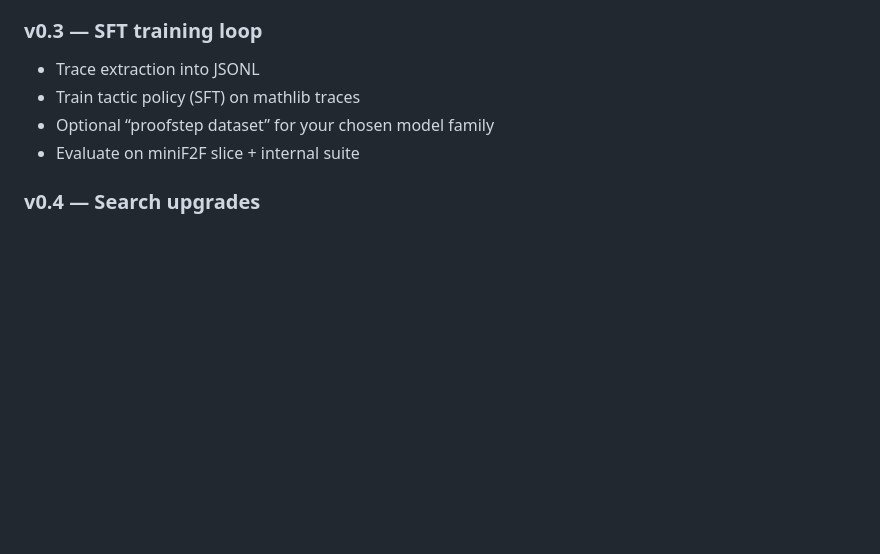
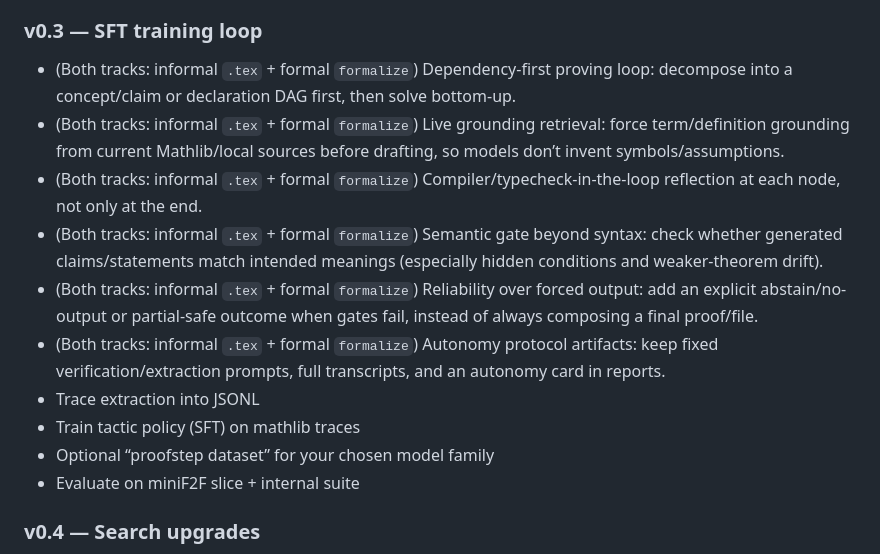
Before and after one commit to ulamai/ulamai, a Markdown page: readme.md, the part around the change. GitHub-like rendering; blank space fills up the shorter version.

Commit message:
docs: mark v0.3 roadmap as dual-track formal and informal

```diff
--- a/readme.md
+++ b/readme.md
@@ -692,6 +692,12 @@ Potential formalization pipeline (later v0.2.x, not active yet):
 - Add dedicated formalization regression tests (stalls, equivalence repair behavior, resume determinism, guardrail non-regression).
 
 ### v0.3 — SFT training loop
+- (Both tracks: informal `.tex` + formal `formalize`) Dependency-first proving loop: decompose into a concept/claim or declaration DAG first, then solve bottom-up.
+- (Both tracks: informal `.tex` + formal `formalize`) Live grounding retrieval: force term/definition grounding from current Mathlib/local sources before drafting, so models don’t invent symbols/assumptions.
+- (Both tracks: informal `.tex` + formal `formalize`) Compiler/typecheck-in-the-loop reflection at each node, not only at the end.
+- (Both tracks: informal `.tex` + formal `formalize`) Semantic gate beyond syntax: check whether generated claims/statements match intended meanings (especially hidden conditions and weaker-theorem drift).
+- (Both tracks: informal `.tex` + formal `formalize`) Reliability over forced output: add an explicit abstain/no-output or partial-safe outcome when gates fail, instead of always composing a final proof/file.
+- (Both tracks: informal `.tex` + formal `formalize`) Autonomy protocol artifacts: keep fixed verification/extraction prompts, full transcripts, and an autonomy card in reports.
 - Trace extraction into JSONL
 - Train tactic policy (SFT) on mathlib traces
 - Optional “proofstep dataset” for your chosen model family
```
